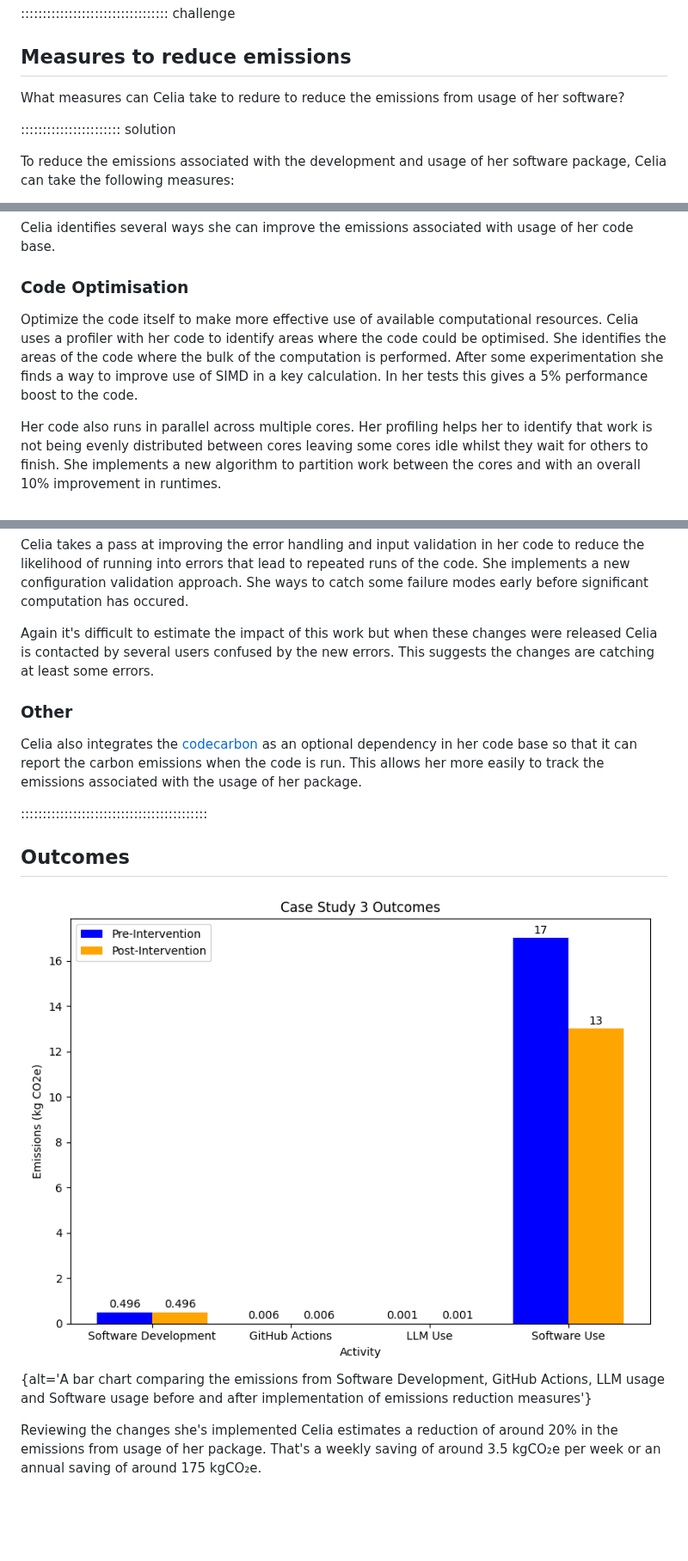
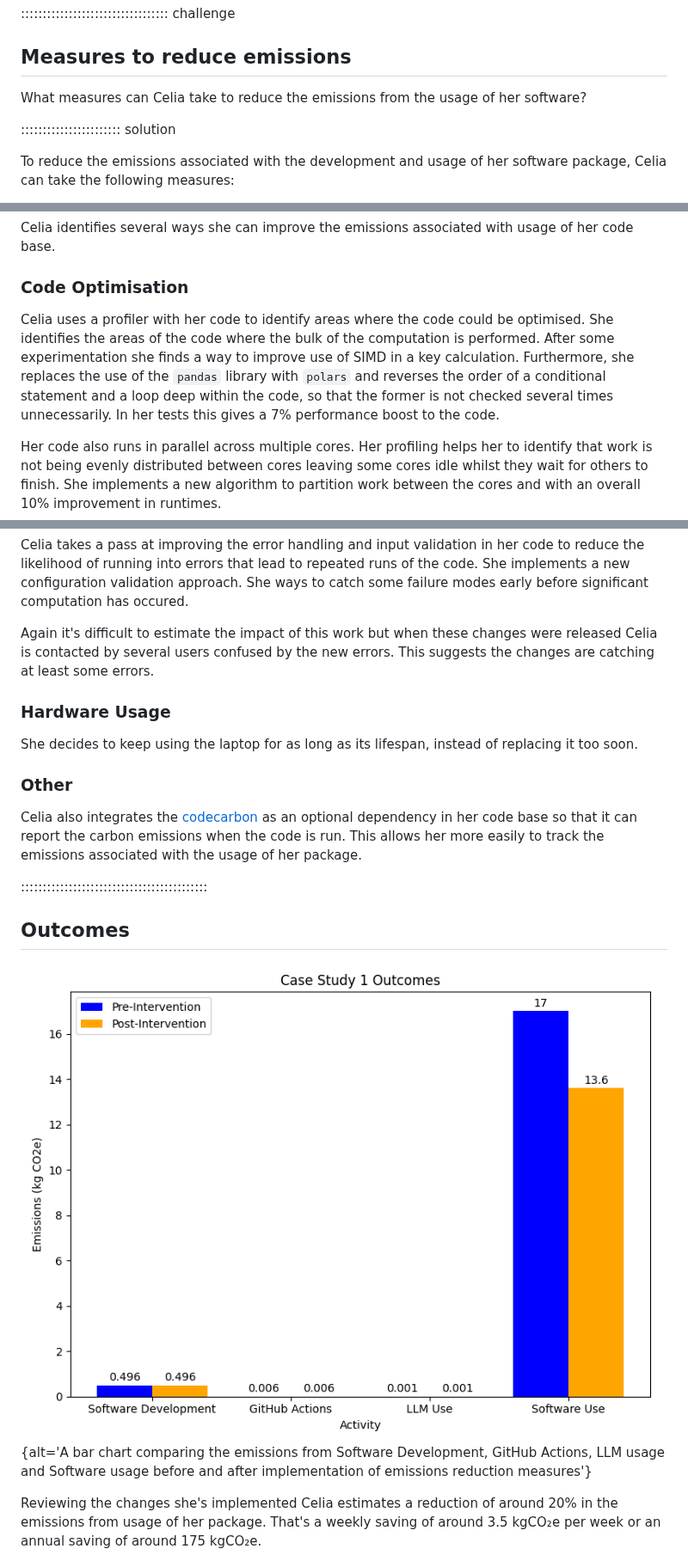
Before and after one commit to ImperialCollegeLondon/digital_research_sustainability_training, a Markdown page: episodes/04_case_study1.md, 3 parts joined by grey strips. Shown at 86% size. Rendered like a GitHub page; pictures changed too: episodes/fig/case_study1_outcomes.png; blank space fills up the shorter version.

```diff
--- a/episodes/04_case_study1.md
+++ b/episodes/04_case_study1.md
@@ -174,8 +174,7 @@ are negligible.
 
 ## Measures to reduce emissions
 
-What measures can Celia take to redure to reduce the emissions from usage of her
-software?
+What measures can Celia take to reduce the emissions from the usage of her software?
 
 ::::::::::::::::::::::: solution
 
@@ -204,11 +203,13 @@ of her code base.
 
 ### Code Optimisation
 
-Optimize the code itself to make more effective use of available computational
-resources. Celia uses a profiler with her code to identify areas where the code could be
-optimised. She identifies the areas of the code where the bulk of the computation is
-performed. After some experimentation she finds a way to improve use of SIMD in a key
-calculation. In her tests this gives a 5% performance boost to the code.
+Celia uses a profiler with her code to identify areas where the code could be optimised.
+She identifies the areas of the code where the bulk of the computation is performed.
+After some experimentation she finds a way to improve use of SIMD in a key calculation.
+Furthermore, she replaces the use of the `pandas` library with `polars` and reverses the
+order of a conditional statement and a loop deep within the code, so that the former is
+not checked several times unnecessarily. In her tests this gives a 7% performance boost
+to the code.
 
 Her code also runs in parallel across multiple cores. Her profiling helps her to
 identify that work is not being evenly distributed between cores leaving some cores idle
@@ -241,6 +242,11 @@ Again it's difficult to estimate the impact of this work but when these changes
 released Celia is contacted by several users confused by the new errors. This suggests
 the changes are catching at least some errors.
 
+### Hardware Usage
+
+She decides to keep using the laptop for as long as its lifespan, instead of replacing
+it too soon.
+
 ### Other
 
 Celia also integrates the [codecarbon](https://github.com/mlco2/codecarbon) as an
```
Also changed, not shown: other parts of episodes/04_case_study1.md (+6 -6 lines), 1 other file.
